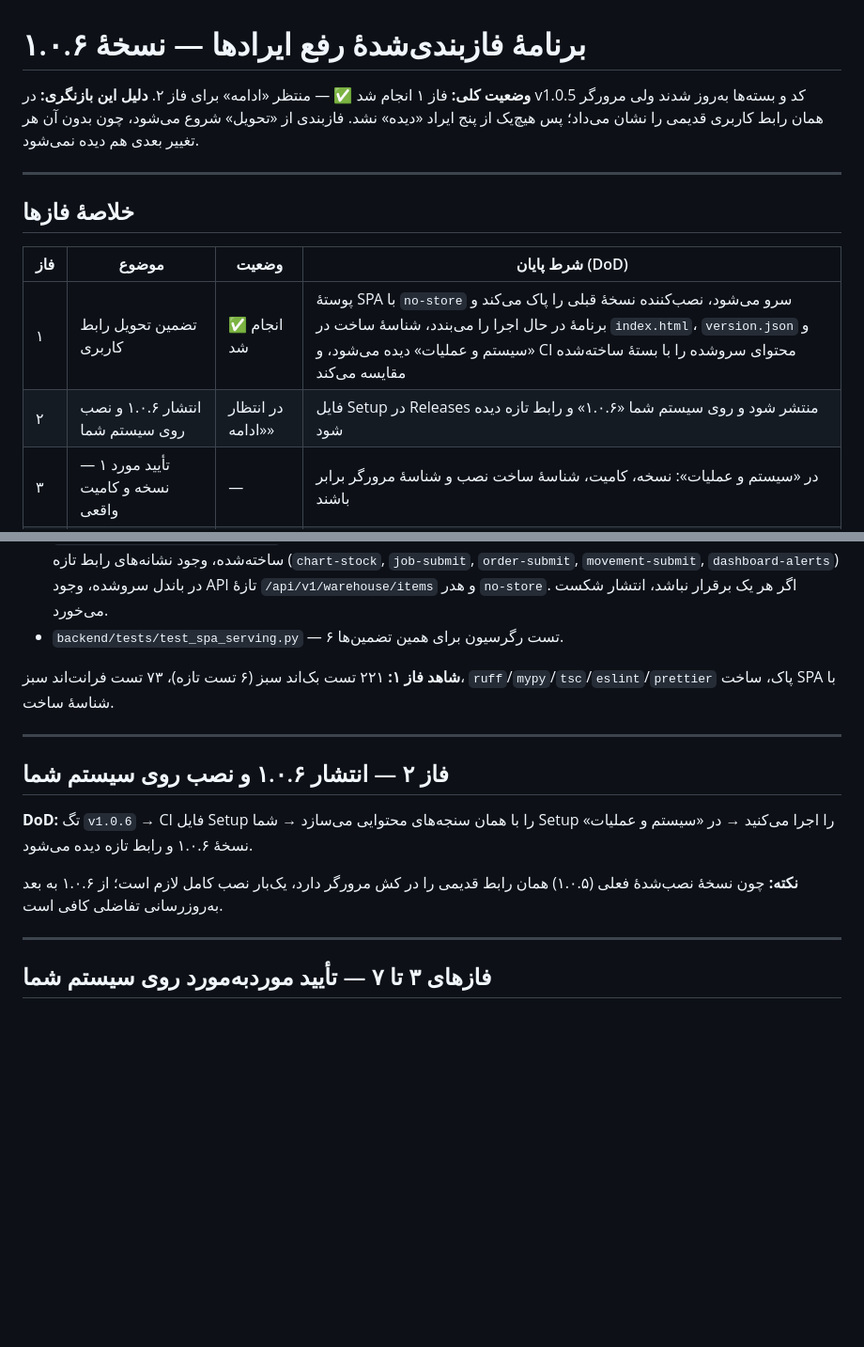
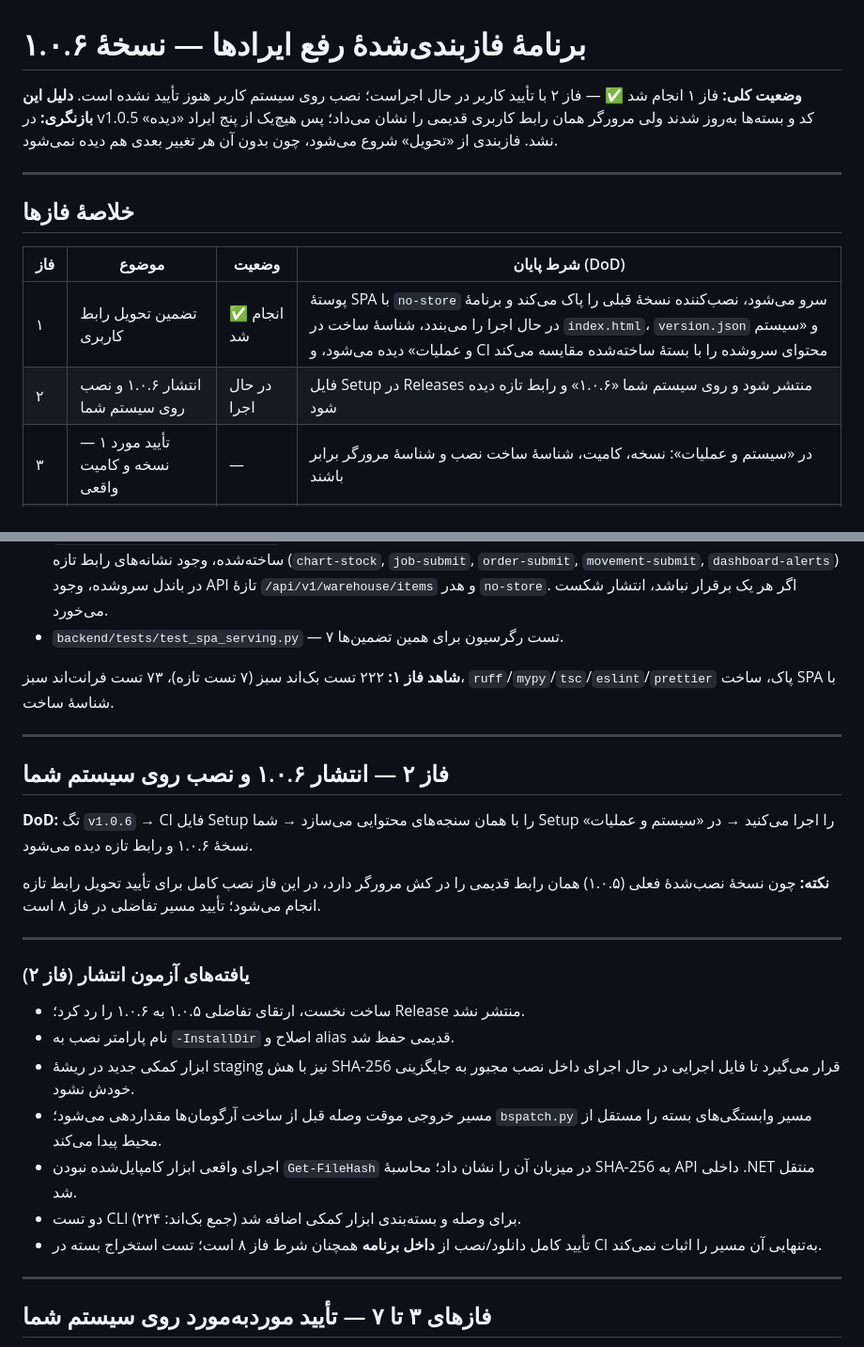
Before and after one commit to Houman-Amiri/VIRA-Accounting-App, a Markdown page: docs/plans/v1.0.6-phase-plan-fa.md, 2 parts joined by grey strips. Shown at 94% size. GitHub-like rendering; blank space fills up the shorter version.

Commit message:
docs(plan): record phase 2 release gates and keep client verification pending
Co-authored-by: arena-agent <297053741+arena-agent@users.noreply.github.com>

```diff
--- a/docs/plans/v1.0.6-phase-plan-fa.md
+++ b/docs/plans/v1.0.6-phase-plan-fa.md
@@ -1,6 +1,6 @@
 # برنامهٔ فازبندی‌شدهٔ رفع ایرادها — نسخهٔ ۱.۰.۶
 
-**وضعیت کلی:** فاز ۱ انجام شد ✅ — منتظر «ادامه» برای فاز ۲.
+**وضعیت کلی:** فاز ۱ انجام شد ✅ — فاز ۲ با تأیید کاربر در حال اجراست؛ نصب روی سیستم کاربر هنوز تأیید نشده است.
 **دلیل این بازنگری:** در v1.0.5 کد و بسته‌ها به‌روز شدند ولی مرورگر همان رابط
 کاربری قدیمی را نشان می‌داد؛ پس هیچ‌یک از پنج ایراد «دیده» نشد. فازبندی از
 «تحویل» شروع می‌شود، چون بدون آن هر تغییر بعدی هم دیده نمی‌شود.
@@ -12,7 +12,7 @@
 | فاز | موضوع | وضعیت | شرط پایان (DoD) |
 |---|---|---|---|
 | ۱ | تضمین تحویل رابط کاربری | ✅ انجام شد | پوستهٔ SPA با `no-store` سرو می‌شود، نصب‌کننده نسخهٔ قبلی را پاک می‌کند و برنامهٔ در حال اجرا را می‌بندد، شناسهٔ ساخت در `index.html`، `version.json` و «سیستم و عملیات» دیده می‌شود، و CI محتوای سروشده را با بستهٔ ساخته‌شده مقایسه می‌کند |
-| ۲ | انتشار ۱.۰.۶ و نصب روی سیستم شما | در انتظار «ادامه» | فایل Setup در Releases منتشر شود و روی سیستم شما «۱.۰.۶» و رابط تازه دیده شود |
+| ۲ | انتشار ۱.۰.۶ و نصب روی سیستم شما | در حال اجرا | فایل Setup در Releases منتشر شود و روی سیستم شما «۱.۰.۶» و رابط تازه دیده شود |
 | ۳ | تأیید مورد ۱ — نسخه و کامیت واقعی | — | در «سیستم و عملیات»: نسخه، کامیت، شناسهٔ ساخت نصب و شناسهٔ مرورگر برابر باشند |
 | ۴ | تأیید مورد ۲ — قیمت‌گذاری مطابق اکسل | — | ۲۴۰ گرم/۱۰ ساعت/۱ عدد → قیمت نهایی ۲٬۷۶۰٬۷۴۸٫۵ و قیمت زنجیره ۲٬۷۸۵٬۶۳۰٫۵ |
 | ۵ | تأیید مورد ۳ — منوها در حالت شب | — | همهٔ فهرست‌های بازشو در حالت شب خوانا باشند |
@@ -57,9 +57,9 @@
   (`chart-stock`, `job-submit`, `order-submit`, `movement-submit`, `dashboard-alerts`)
   در باندل سروشده، وجود API تازهٔ `/api/v1/warehouse/items` و هدر `no-store`.
   اگر هر یک برقرار نباشد، انتشار شکست می‌خورد.
-- `backend/tests/test_spa_serving.py` — ۶ تست رگرسیون برای همین تضمین‌ها.
+- `backend/tests/test_spa_serving.py` — ۷ تست رگرسیون برای همین تضمین‌ها.
 
-**شاهد فاز ۱:** ۲۲۱ تست بک‌اند سبز (۶ تست تازه)، ۷۳ تست فرانت‌اند سبز،
+**شاهد فاز ۱:** ۲۲۲ تست بک‌اند سبز (۷ تست تازه)، ۷۳ تست فرانت‌اند سبز،
 `ruff`/`mypy`/`tsc`/`eslint`/`prettier` پاک، ساخت SPA با شناسهٔ ساخت.
 
 ---
@@ -70,7 +70,23 @@
 شما Setup را اجرا می‌کنید → در «سیستم و عملیات» نسخهٔ ۱.۰.۶ و رابط تازه دیده می‌شود.
 
 **نکته:** چون نسخهٔ نصب‌شدهٔ فعلی (۱.۰.۵) همان رابط قدیمی را در کش مرورگر دارد،
-یک‌بار نصب کامل لازم است؛ از ۱.۰.۶ به بعد به‌روزرسانی تفاضلی کافی است.
+در این فاز نصب کامل برای تأیید تحویل رابط تازه انجام می‌شود؛ تأیید مسیر تفاضلی در فاز ۸ است.
+
+---
+
+### یافته‌های آزمون انتشار (فاز ۲)
+
+- ساخت نخست، ارتقای تفاضلی ۱.۰.۵ به ۱.۰.۶ را رد کرد؛ Release منتشر نشد.
+- نام پارامتر نصب به `-InstallDir` اصلاح و alias قدیمی حفظ شد.
+- ابزار کمکی جدید در ریشهٔ staging نیز با هش SHA-256 قرار می‌گیرد تا فایل اجرایی
+  در حال اجرای داخل نصب مجبور به جایگزینی خودش نشود.
+- مسیر خروجی موقت وصله قبل از ساخت آرگومان‌ها مقداردهی می‌شود؛ `bspatch.py`
+  مسیر وابستگی‌های بسته را مستقل از محیط پیدا می‌کند.
+- اجرای واقعی ابزار کامپایل‌شده نبودن `Get-FileHash` در میزبان آن را نشان داد؛
+  محاسبهٔ SHA-256 به API داخلی .NET منتقل شد.
+- دو تست CLI برای وصله و بسته‌بندی ابزار کمکی اضافه شد (جمع بک‌اند: ۲۲۴).
+- تأیید کامل دانلود/نصب از **داخل برنامه** همچنان شرط فاز ۸ است؛ تست استخراج
+  بسته در CI به‌تنهایی آن مسیر را اثبات نمی‌کند.
 
 ---
 
```
